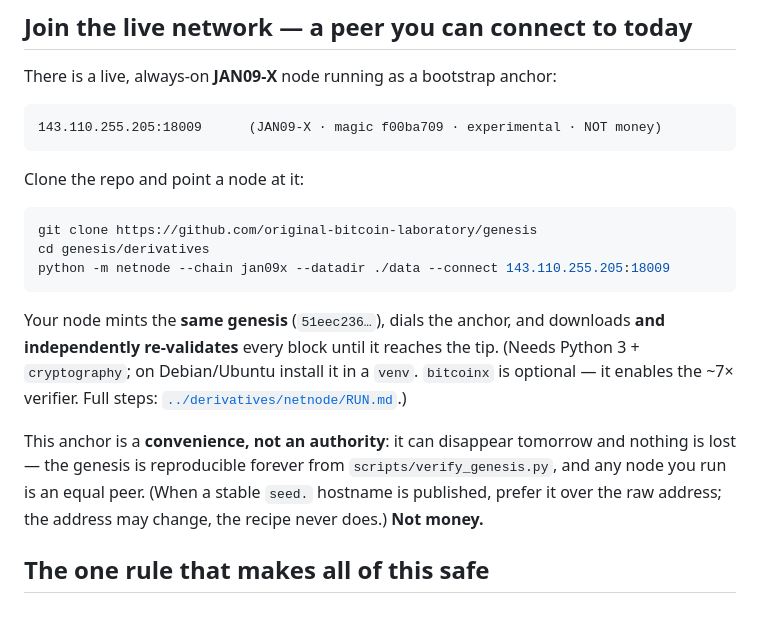
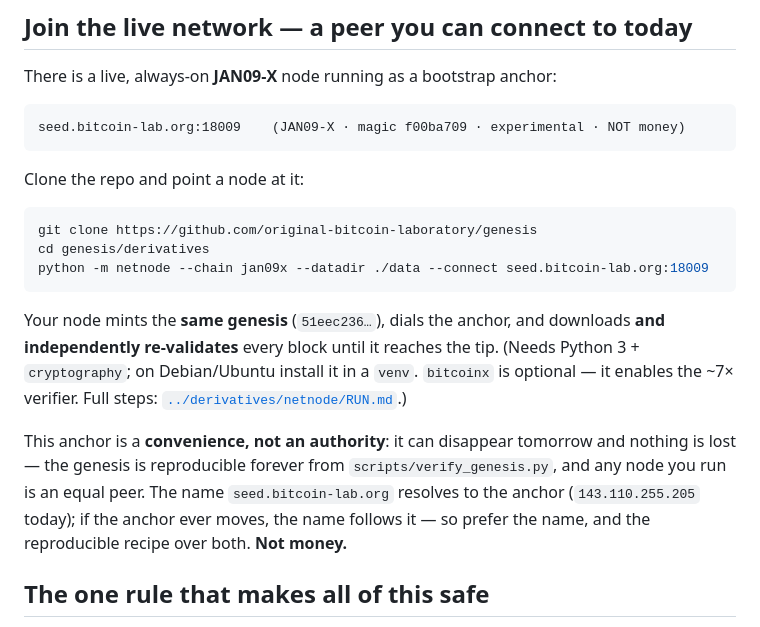
Before and after one commit to original-bitcoin-laboratory/genesis, a Markdown page: docs/ANNOUNCE.md, the part around the change. Rendered like a GitHub page.

````diff
--- a/docs/ANNOUNCE.md
+++ b/docs/ANNOUNCE.md
@@ -62,7 +62,7 @@ hashing, sighash, and value rules are pinned down.
 There is a live, always‑on **JAN09‑X** node running as a bootstrap anchor:
 
 ```
-143.110.255.205:18009      (JAN09‑X · magic f00ba709 · experimental · NOT money)
+seed.bitcoin-lab.org:18009    (JAN09‑X · magic f00ba709 · experimental · NOT money)
 ```
 
 Clone the repo and point a node at it:
@@ -70,7 +70,7 @@ Clone the repo and point a node at it:
 ```bash
 git clone https://github.com/original-bitcoin-laboratory/genesis
 cd genesis/derivatives
-python -m netnode --chain jan09x --datadir ./data --connect 143.110.255.205:18009
+python -m netnode --chain jan09x --datadir ./data --connect seed.bitcoin-lab.org:18009
 ```
 
 Your node mints the **same genesis** (`51eec236…`), dials the anchor, and downloads **and
@@ -80,8 +80,8 @@ steps: [`../derivatives/netnode/RUN.md`](../derivatives/netnode/RUN.md).)
 
 This anchor is a **convenience, not an authority**: it can disappear tomorrow and nothing is lost —
 the genesis is reproducible forever from `scripts/verify_genesis.py`, and any node you run is an equal
-peer. (When a stable `seed.` hostname is published, prefer it over the raw address; the address may
-change, the recipe never does.) **Not money.**
+peer. The name `seed.bitcoin-lab.org` resolves to the anchor (`143.110.255.205` today); if the anchor
+ever moves, the name follows it — so prefer the name, and the reproducible recipe over both. **Not money.**
 
 ## The one rule that makes all of this safe
 
````
Also changed, not shown: README.md (+1 -1 lines).
